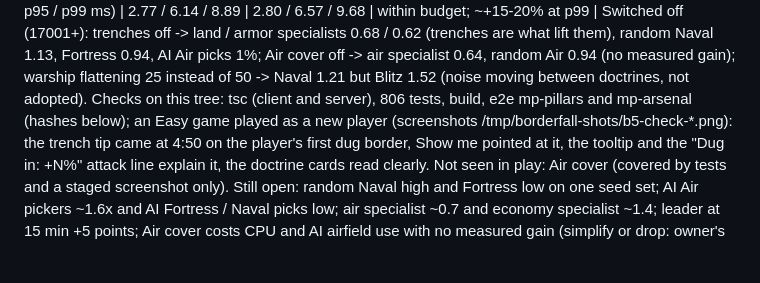
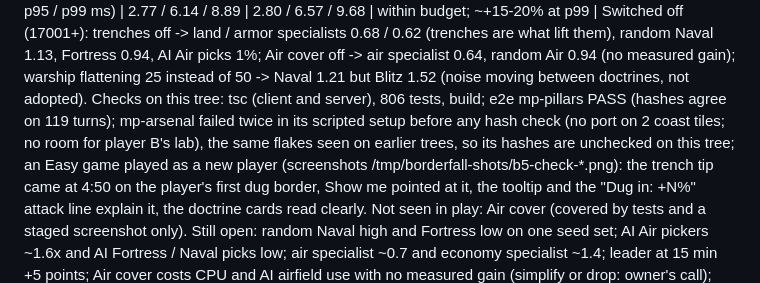
Before and after one commit to Doom956/FrontlineAtlas, a Markdown page: ROADMAP.md, the part around the change. Rendered like a GitHub page; blank space fills up the shorter version.

```diff
--- a/ROADMAP.md
+++ b/ROADMAP.md
@@ -271,7 +271,9 @@ mechanics, and switching either off did not fix the one real drop.
 Switched off (17001+): trenches off -> land / armor specialists 0.68 / 0.62 (trenches are what lift them), random
 Naval 1.13, Fortress 0.94, AI Air picks 1%; Air cover off -> air specialist 0.64, random Air 0.94 (no measured gain);
 warship flattening 25 instead of 50 -> Naval 1.21 but Blitz 1.52 (noise moving between doctrines, not adopted).
-Checks on this tree: tsc (client and server), 806 tests, build, e2e mp-pillars and mp-arsenal (hashes below); an Easy
+Checks on this tree: tsc (client and server), 806 tests, build; e2e mp-pillars PASS (hashes agree on 119 turns);
+mp-arsenal failed twice in its scripted setup before any hash check (no port on 2 coast tiles; no room for player
+B's lab), the same flakes seen on earlier trees, so its hashes are unchecked on this tree; an Easy
 game played as a new player (screenshots /tmp/borderfall-shots/b5-check-*.png): the trench tip came at 4:50 on the
 player's first dug border, Show me pointed at it, the tooltip and the "Dug in: +N%" attack line explain it, the
 doctrine cards read clearly. Not seen in play: Air cover (covered by tests and a staged screenshot only).
```
